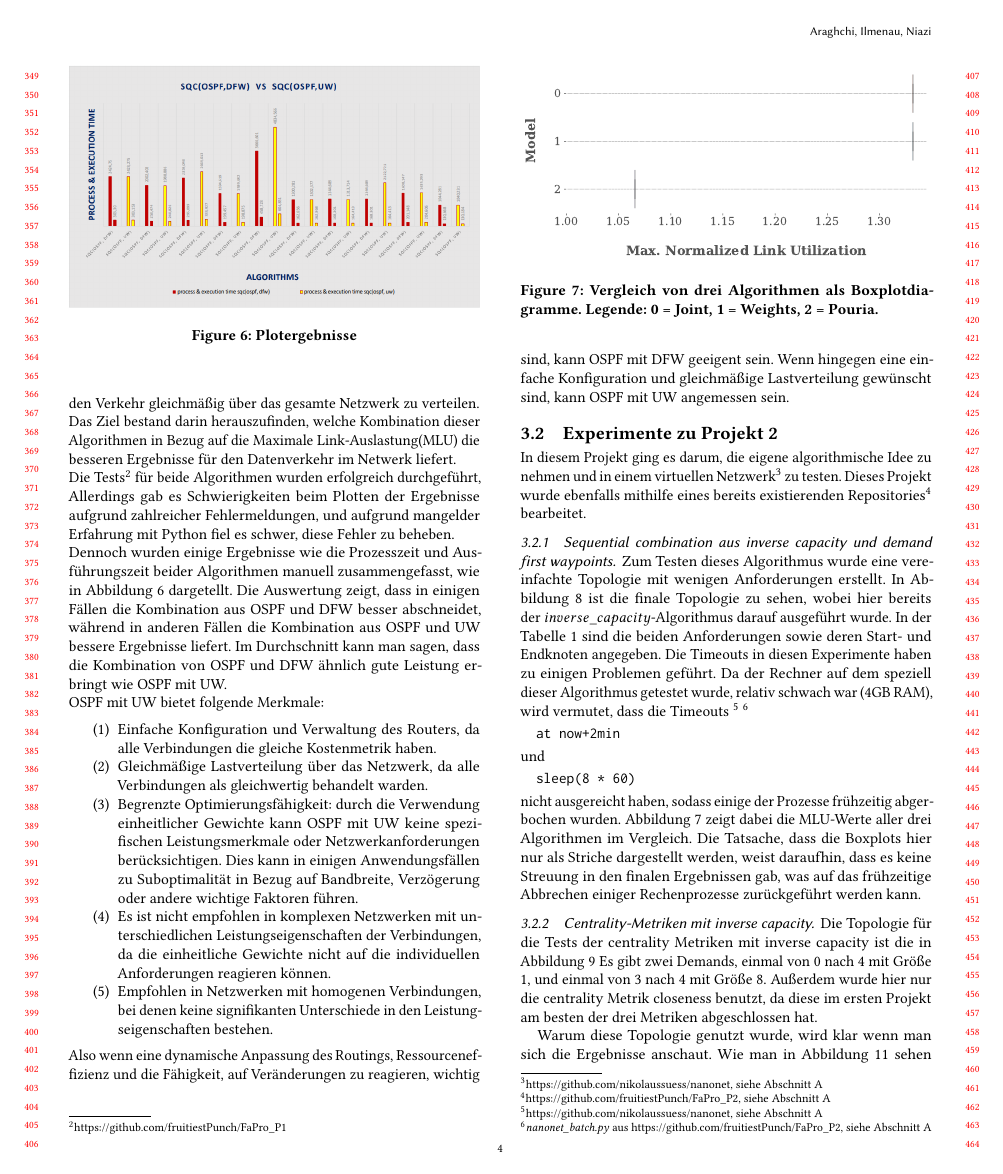
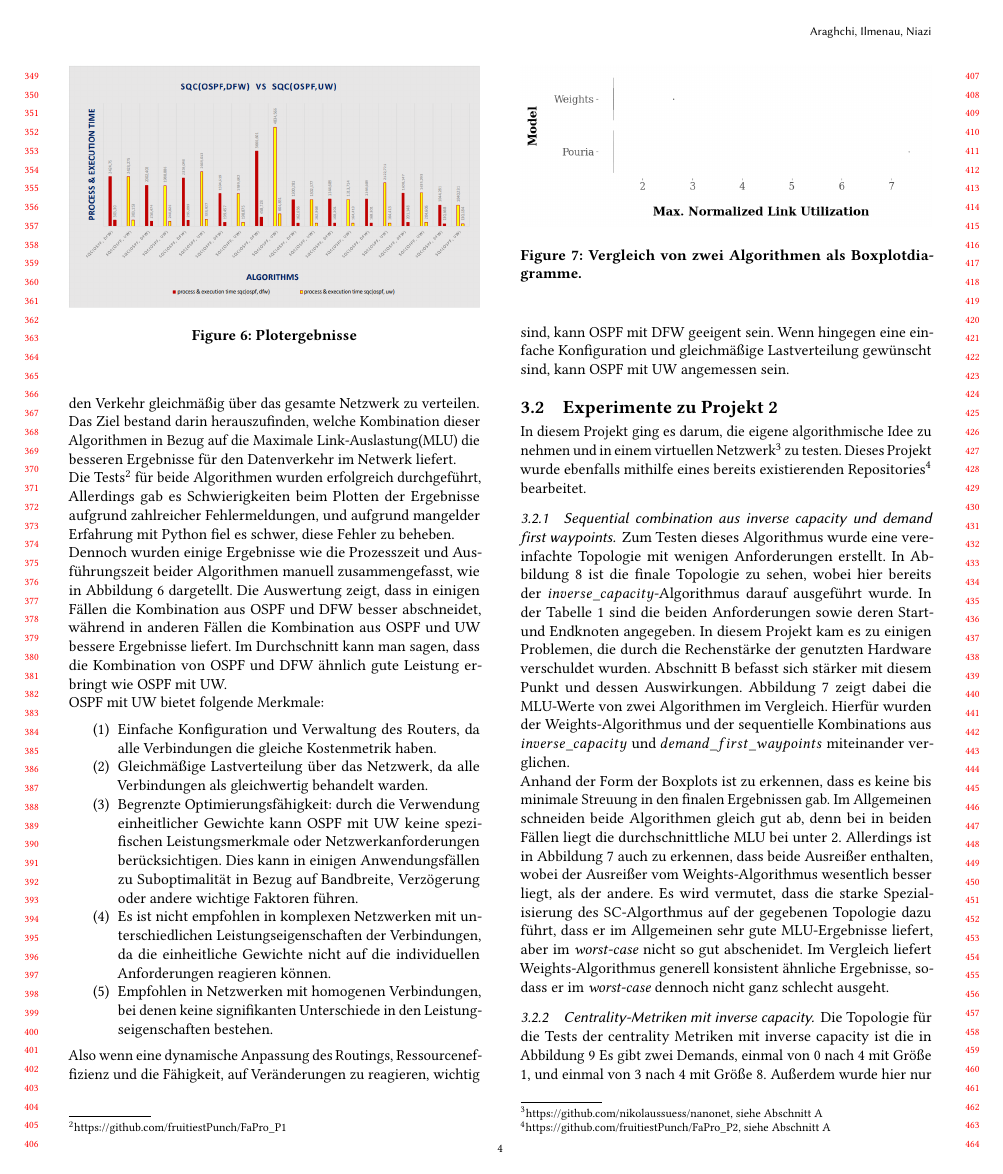
Before and after one commit to fruitiestPunch/FaPro_Report, a LaTeX paper (fapro_report.tex): page 4 of 7. Compiled offline with pdfLaTeX.

Commit message:
added newer results figurer. rephrased some parts

```diff
--- a/fapro_report.tex
+++ b/fapro_report.tex
@@ -329,27 +329,23 @@ Zum Testen dieses Algorithmus wurde eine vereinfachte Topologie mit wenigen Anfo
 In Abbildung \ref{fig:pouriaSimpleTopology} ist die finale Topologie zu sehen,
 wobei hier bereits der $inverse\_capacity$-Algorithmus darauf ausgef\"uhrt wurde.
 In der Tabelle \ref{tab:pouriaSimpleTopology} sind die beiden Anforderungen sowie deren Start- und Endknoten angegeben.
-Die Timeouts in diesen Experimente haben zu einigen Problemen gef\"uhrt.
-Da der Rechner auf dem speziell dieser Algorithmus getestet wurde,
-relativ schwach war (4GB RAM), wird vermutet,
-dass die Timeouts
-\footnote{\url{https://github.com/nikolaussuess/nanonet}, siehe Abschnitt \ref{sec:resouces}}
-\footnote{\emph{nanonet\_batch.py} aus \url{https://github.com/fruitiestPunch/FaPro_P2}, siehe Abschnitt \ref{sec:resouces}}
-\begin{verbatim}
-  at now+2min
-\end{verbatim}
-und
-\begin{verbatim}
-  sleep(8 * 60)
-\end{verbatim}
-nicht ausgereicht haben, sodass einige der Prozesse fr\"uhzeitig abgerbochen wurden.
-Abbildung \ref{fig:pouria_boxplot_no_boxes} zeigt dabei die MLU-Werte aller drei Algorithmen im Vergleich.
-Die Tatsache, dass die Boxplots hier nur als Striche dargestellt werden, weist daraufhin, dass es keine Streuung in den finalen Ergebnissen gab,
-was auf das fr\"uhzeitige Abbrechen einiger Rechenprozesse zur\"uckgef\"uhrt werden kann.
+In diesem Projekt kam es zu einigen Problemen, die durch die Rechenst\"arke der genutzten Hardware verschuldet wurden.
+Abschnitt \ref{sec:alt_boxplot} befasst sich st\"arker mit diesem Punkt und dessen Auswirkungen.
+Abbildung \ref{fig:pouria_boxplot_no_boxes} zeigt dabei die MLU-Werte von zwei Algorithmen im Vergleich.
+Hierf\"ur wurden der Weights-Algorithmus und der sequentielle Kombinations aus $inverse\_capacity$ und $demand\_first\_waypoints$ miteinander verglichen.\newline
+Anhand der Form der Boxplots ist zu erkennen, dass es keine bis minimale Streuung in den finalen Ergebnissen gab.
+Im Allgemeinen schneiden beide Algorithmen gleich gut ab, denn bei in beiden F\"allen liegt die durchschnittliche MLU bei unter 2.
+Allerdings ist in Abbildung \ref{fig:pouria_boxplot_no_boxes} auch zu erkennen, dass beide Ausrei\ss er enthalten,
+wobei der Ausrei\ss er vom Weights-Algorithmus wesentlich besser liegt, als der andere.
+Es wird vermutet, dass die starke Spezialisierung des SC-Algorthmus auf der gegebenen Topologie dazu f\"uhrt,
+dass er im Allgemeinen sehr gute MLU-Ergebnisse liefert,
+aber im \emph{worst-case} nicht so gut abschenidet.
+Im Vergleich liefert Weights-Algorithmus generell konsistent \"ahnliche Ergebnisse,
+sodass er im \emph{worst-case} dennoch nicht ganz schlecht ausgeht.
 \begin{figure}
 \centering
-\includegraphics[width=\linewidth]{figures/pouria_boxplot_no_boxes.pdf}
-\caption{Vergleich von drei Algorithmen als Boxplotdiagramme. Legende: 0 = Joint, 1 = Weights, 2 = Pouria.}
+\includegraphics[width=\linewidth]{figures/pouria_boxplot_no_boxes.png}
+\caption{Vergleich von zwei Algorithmen als Boxplotdiagramme.}
 \label{fig:pouria_boxplot_no_boxes}
 \end{figure}
 % Das [h] kann weg, dann findet Tabelle automatisch den besten Platz
```
Also changed, not shown: fapro_report.pdf, figures/pouria_boxplot_no_boxes.png (added), figures/pouria_boxplot_no_real_results.pdf (added), fapro_report.tex (37 more changed lines).
